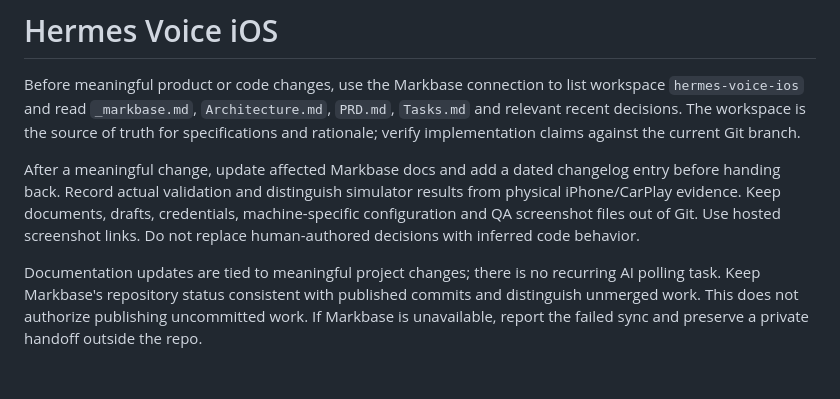
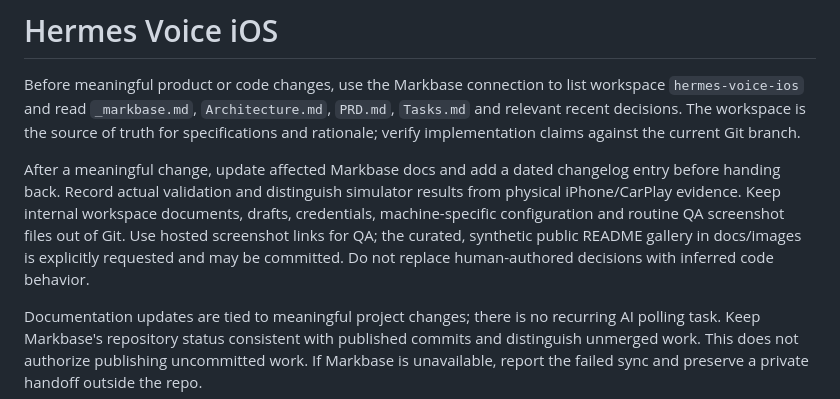
Before and after one commit to perryraskin/hermes-voice-ios, a Markdown page: AGENTS.md, the part around the change. Drawn GitHub-style; blank space fills up the shorter version.

```diff
--- a/AGENTS.md
+++ b/AGENTS.md
@@ -2,7 +2,7 @@
 
 Before meaningful product or code changes, use the Markbase connection to list workspace `hermes-voice-ios` and read `_markbase.md`, `Architecture.md`, `PRD.md`, `Tasks.md` and relevant recent decisions. The workspace is the source of truth for specifications and rationale; verify implementation claims against the current Git branch.
 
-After a meaningful change, update affected Markbase docs and add a dated changelog entry before handing back. Record actual validation and distinguish simulator results from physical iPhone/CarPlay evidence. Keep documents, drafts, credentials, machine-specific configuration and QA screenshot files out of Git. Use hosted screenshot links. Do not replace human-authored decisions with inferred code behavior.
+After a meaningful change, update affected Markbase docs and add a dated changelog entry before handing back. Record actual validation and distinguish simulator results from physical iPhone/CarPlay evidence. Keep internal workspace documents, drafts, credentials, machine-specific configuration and routine QA screenshot files out of Git. Use hosted screenshot links for QA; the curated, synthetic public README gallery in docs/images is explicitly requested and may be committed. Do not replace human-authored decisions with inferred code behavior.
 
 Documentation updates are tied to meaningful project changes; there is no recurring AI polling task. Keep Markbase's repository status consistent with published commits and distinguish unmerged work. This does not authorize publishing uncommitted work. If Markbase is unavailable, report the failed sync and preserve a private handoff outside the repo.
 
```
Also changed, not shown: README.md (+20 -2 lines), docs/screenshots.md (added, +10 -0 lines), docs/images/conversation.png (added), docs/images/ready.png (added), docs/images/transcript.png (added), 11 other files.
